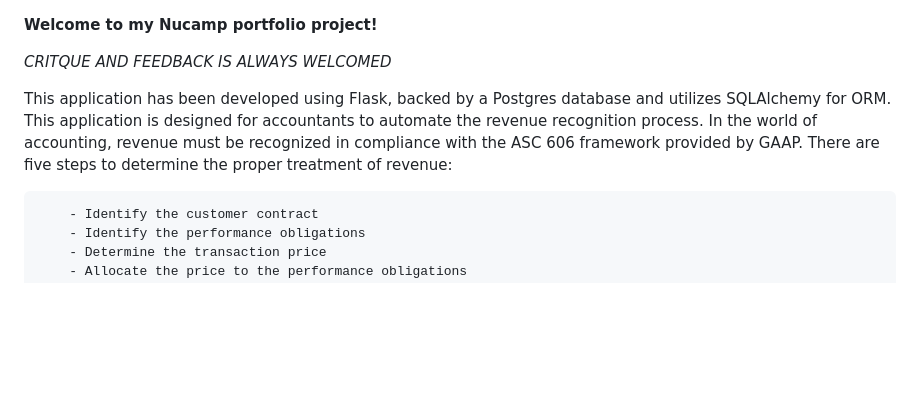
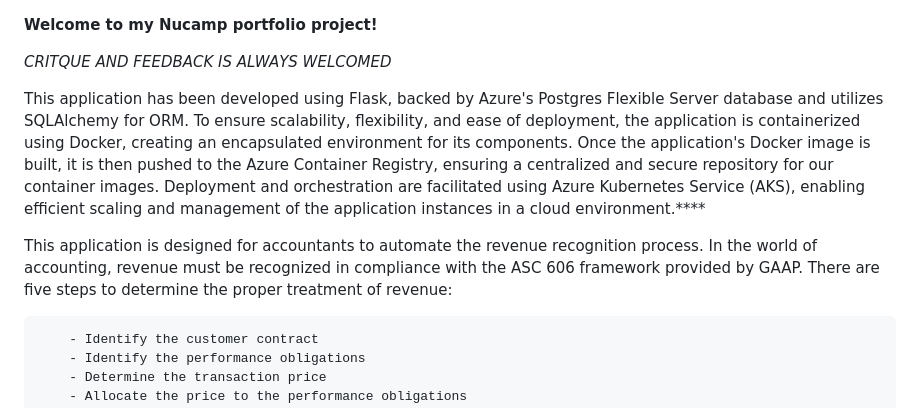
Before and after one commit to maxdame/invoisync, a Markdown page: README.md, the part around the change. Rendered like a GitHub page; blank space fills up the shorter version.

```diff
--- a/README.md
+++ b/README.md
@@ -2,7 +2,9 @@
 
 _*CRITQUE AND FEEDBACK IS ALWAYS WELCOMED*_
 
-This application has been developed using Flask, backed by a Postgres database and utilizes SQLAlchemy for ORM. This application is designed for accountants to automate the revenue recognition process. In the world of accounting, revenue must be recognized in compliance with the ASC 606 framework provided by GAAP. There are five steps to determine the proper treatment of revenue:
+This application has been developed using Flask, backed by Azure's Postgres Flexible Server database and utilizes SQLAlchemy for ORM. To ensure scalability, flexibility, and ease of deployment, the application is containerized using Docker, creating an encapsulated environment for its components. Once the application's Docker image is built, it is then pushed to the Azure Container Registry, ensuring a centralized and secure repository for our container images. Deployment and orchestration are facilitated using Azure Kubernetes Service (AKS), enabling efficient scaling and management of the application instances in a cloud environment.****
+
+This application is designed for accountants to automate the revenue recognition process. In the world of accounting, revenue must be recognized in compliance with the ASC 606 framework provided by GAAP. There are five steps to determine the proper treatment of revenue:
 
         - Identify the customer contract
         - Identify the performance obligations
```
